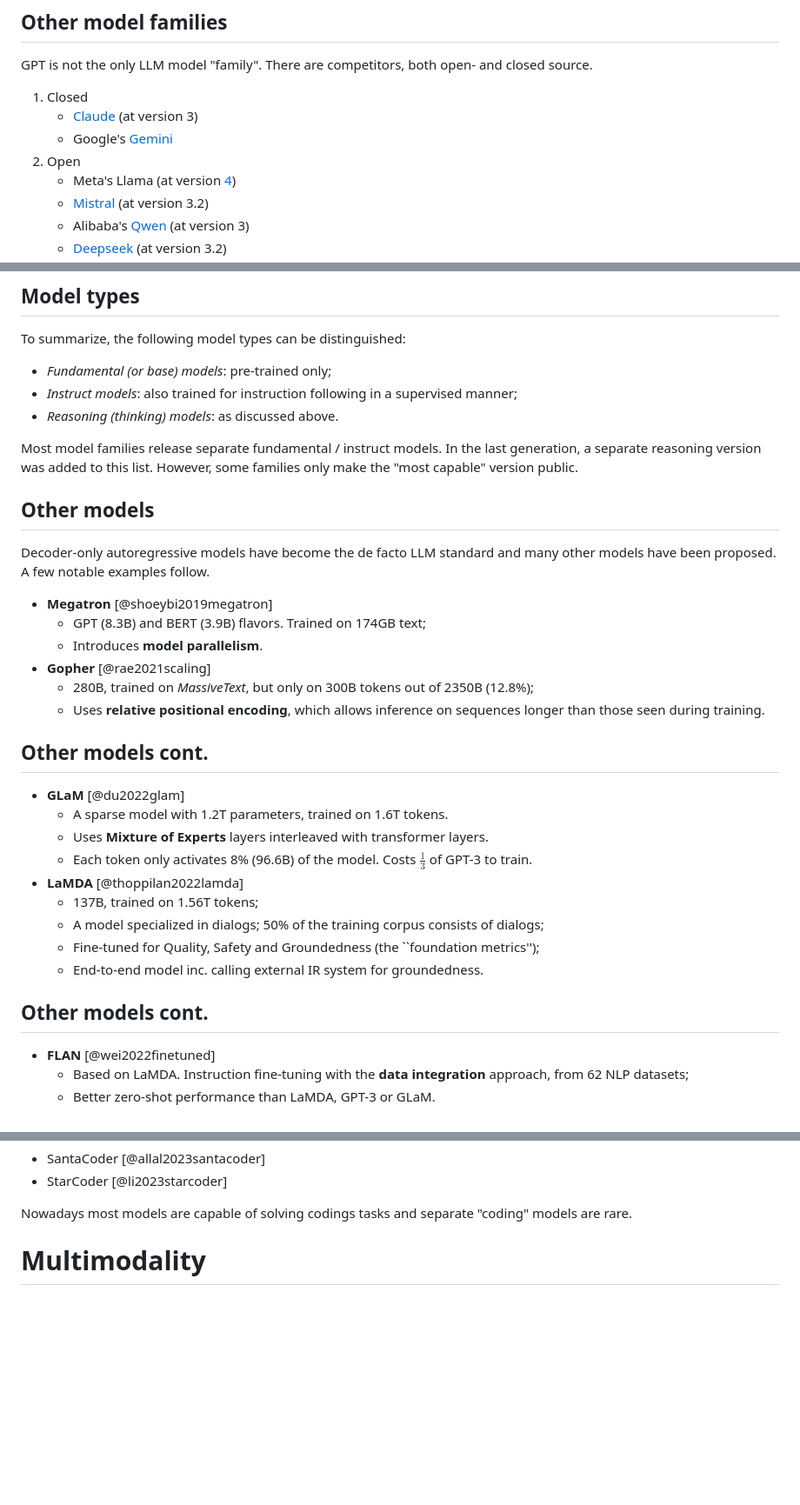
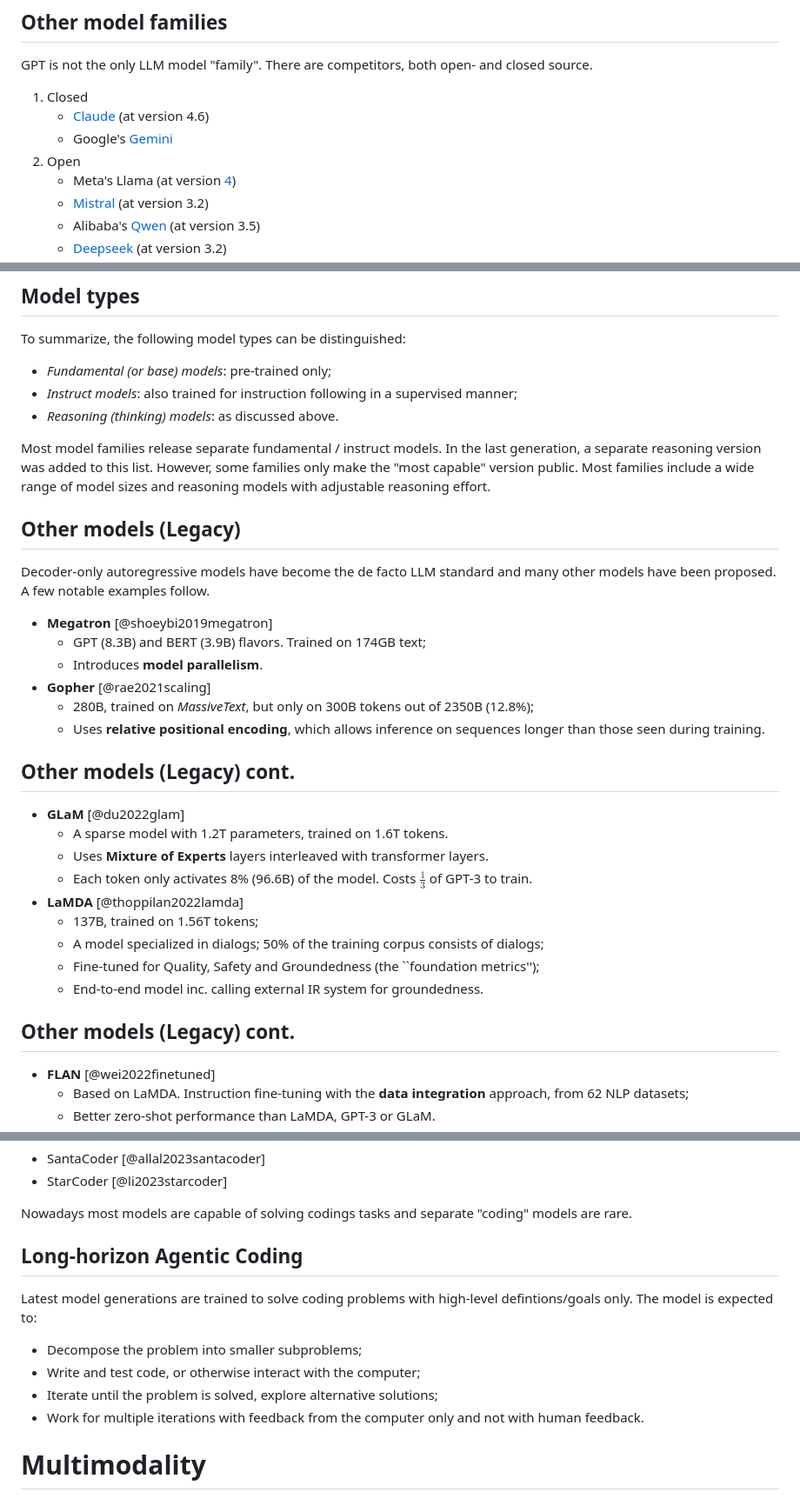
Before and after one commit to elte-nlp/elte-nlp-course, a Markdown page: lecture_source/nlp_17-llm_zoo.md, 3 parts joined by grey strips. Shown at 87% size. Drawn GitHub-style; blank space fills up the shorter version.

```diff
--- a/lecture_source/nlp_17-llm_zoo.md
+++ b/lecture_source/nlp_17-llm_zoo.md
@@ -310,10 +310,10 @@ GPT is not the only LLM model "family". There are competitors, both open- and
 closed source.
 
 1. Closed
-    - [Claude](https://claude.ai/) (at version 3)
+    - [Claude](https://claude.ai/) (at version 4.6)
     - Google's [Gemini](https://gemini.google.com/)
 1. Open
     - Meta's Llama (at version [4](https://huggingface.co/meta-llama))
     - [Mistral](https://docs.mistral.ai/) (at version 3.2)
-    - Alibaba's [Qwen](https://huggingface.co/Qwen) (at version 3)
+    - Alibaba's [Qwen](https://huggingface.co/Qwen) (at version 3.5)
     - [Deepseek](https://huggingface.co/deepseek-ai/DeepSeek-V3.1) (at version 3.2)
@@ -330,9 +333,9 @@ To summarize, the following model types can be distinguished:
 
 Most model families release separate fundamental / instruct models. In the last
 generation, a separate reasoning version was added to this list. However,
-some families only make the "most capable" version public.
+some families only make the "most capable" version public. Most families include a wide range of model sizes and reasoning models with adjustable reasoning effort.
 
-## Other models
+## Other models (Legacy)
 
 Decoder-only autoregressive models have become the de facto LLM standard and
 many other models have been proposed. A few notable examples follow.
@@ -345,7 +348,7 @@ many other models have been proposed. A few notable examples follow.
   - Uses **relative positional encoding**, which allows inference on sequences
     longer than those seen during training.
 
-## Other models cont.
+## Other models (Legacy) cont.
 
 - **GLaM** [@du2022glam]
   - A sparse model with 1.2T parameters, trained on 1.6T tokens.
@@ -358,7 +361,7 @@ many other models have been proposed. A few notable examples follow.
   - Fine-tuned for Quality, Safety and Groundedness (the ``foundation metrics'');
   - End-to-end model inc. calling external IR system for groundedness.
 
-## Other models cont.
+## Other models (Legacy) cont.
 
 - **FLAN** [@wei2022finetuned]
   - Based on LaMDA. Instruction fine-tuning with the **data integration**
@@ -584,6 +607,16 @@ Open:
 
 Nowadays most models are capable of solving codings tasks and separate "coding"
 models are rare.
+
+
+## Long-horizon Agentic Coding
+
+Latest model generations are trained to solve coding problems with high-level defintions/goals only. The model is expected to:
+
+- Decompose the problem into smaller subproblems;
+- Write and test code, or otherwise interact with the computer;
+- Iterate until the problem is solved, explore alternative solutions;
+- Work for multiple iterations with feedback from the computer only and not with human feedback.
 
 # Multimodality
 
```
Also changed, not shown: other parts of lecture_source/nlp_17-llm_zoo.md (+24 -1 lines), lecture_source/figures/SSSM.png (added), lecture_source/figures/mamba_2_arch.png (added), 1 other file.
